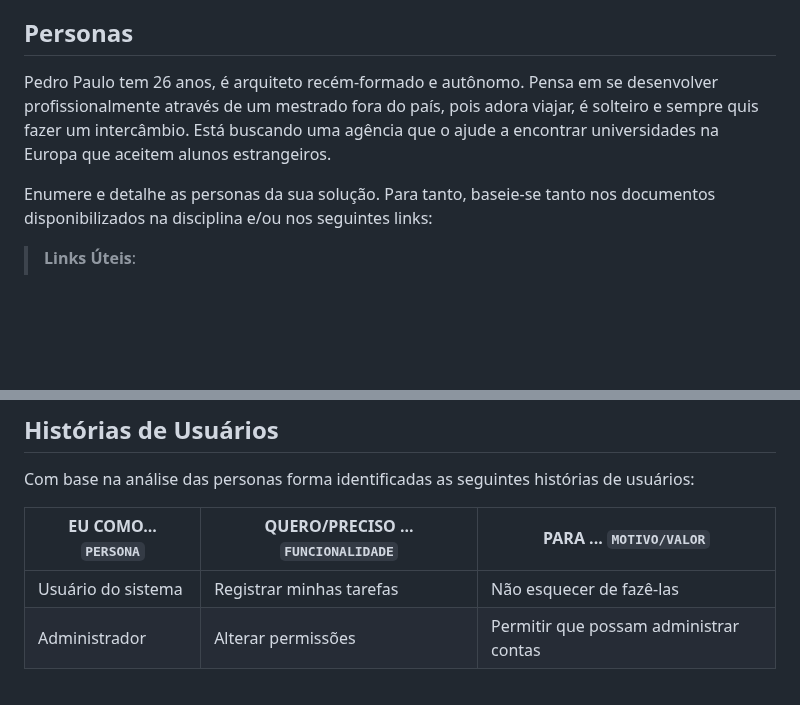
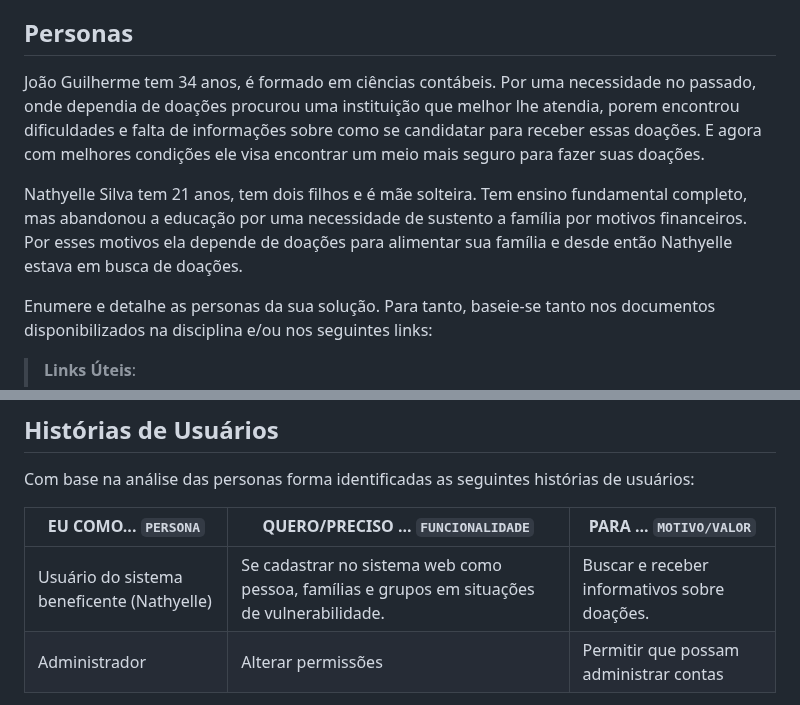
Before and after one commit to ICEI-PUC-Minas-PBR-SI/pbr-si-2023-1-p1-proj-web-g5-suda-brasi, a Markdown page: docs/especification.md, 2 parts joined by grey strips. GitHub-like rendering; blank space fills up the shorter version.

```diff
--- a/docs/especification.md
+++ b/docs/especification.md
@@ -6,7 +6,9 @@ Apresente uma visão geral do que será abordado nesta parte do documento, enume
 
 ## Personas
 
-Pedro Paulo tem 26 anos, é arquiteto recém-formado e autônomo. Pensa em se desenvolver profissionalmente através de um mestrado fora do país, pois adora viajar, é solteiro e sempre quis fazer um intercâmbio. Está buscando uma agência que o ajude a encontrar universidades na Europa que aceitem alunos estrangeiros.
+João Guilherme tem 34 anos, é formado em ciências contábeis. Por uma necessidade no passado, onde dependia de doações procurou uma instituição que melhor lhe atendia, porem encontrou dificuldades e falta de informações sobre como se candidatar para receber essas doações. E agora com melhores condições ele visa encontrar um meio mais seguro para fazer suas doações.
+
+Nathyelle Silva tem 21 anos, tem dois filhos e é mãe solteira. Tem ensino fundamental completo, mas abandonou a educação por uma necessidade de sustento a família por motivos financeiros. Por esses motivos ela depende de doações para alimentar sua família e desde então Nathyelle estava em busca de doações.
 
 Enumere e detalhe as personas da sua solução. Para tanto, baseie-se tanto nos documentos disponibilizados na disciplina e/ou nos seguintes links:
 
@@ -26,7 +28,7 @@ Com base na análise das personas forma identificadas as seguintes histórias de
 
 |EU COMO... `PERSONA`| QUERO/PRECISO ... `FUNCIONALIDADE` |PARA ... `MOTIVO/VALOR`                 |
 |--------------------|------------------------------------|----------------------------------------|
-|Usuário do sistema  | Registrar minhas tarefas           | Não esquecer de fazê-las               |
+|Usuário do sistema beneficente (Nathyelle)|Se cadastrar no sistema web como pessoa, famílias e grupos em situações de vulnerabilidade.| Buscar e receber informativos sobre doações.|
 |Administrador       | Alterar permissões                 | Permitir que possam administrar contas |
 
 Apresente aqui as histórias de usuário que são relevantes para o projeto de sua solução. As Histórias de Usuário consistem em uma ferramenta poderosa para a compreensão e elicitação dos requisitos funcionais e não funcionais da sua aplicação. Se possível, agrupe as histórias de usuário por contexto, para facilitar consultas recorrentes à essa parte do documento.
```
